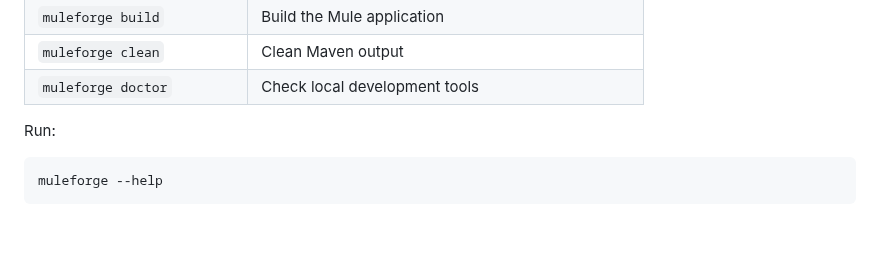
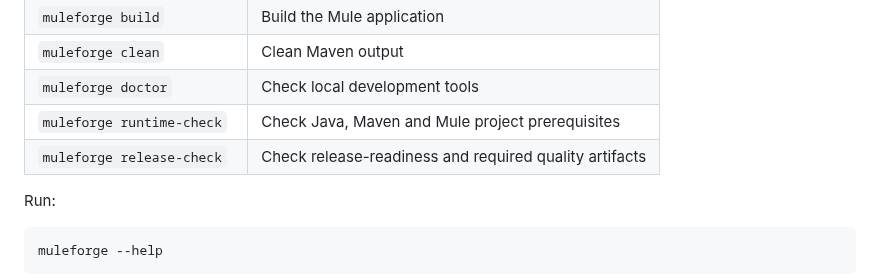
Before and after one commit to Narsing-s/muleforge, a Markdown page: README.md, the part around the change. Rendered like a GitHub page; blank space fills up the shorter version.

Commit message:
docs: list runtime and release checks

```diff
--- a/README.md
+++ b/README.md
@@ -184,6 +184,8 @@ This is intentionally local: no generated project is uploaded to a remote servic
 | `muleforge build` | Build the Mule application |
 | `muleforge clean` | Clean Maven output |
 | `muleforge doctor` | Check local development tools |
+| `muleforge runtime-check` | Check Java, Maven and Mule project prerequisites |
+| `muleforge release-check` | Check release-readiness and required quality artifacts |
 
 Run:
 
```
